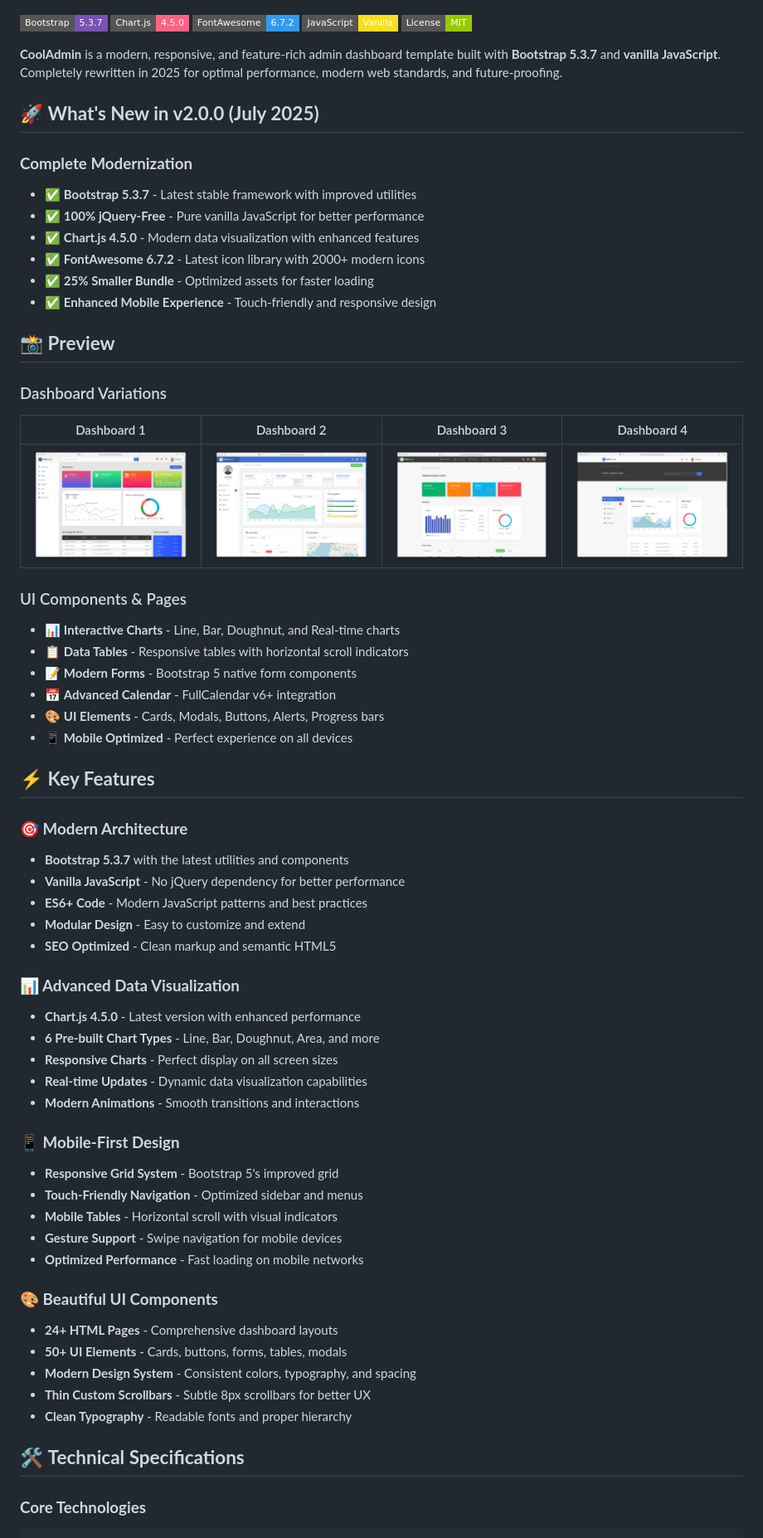
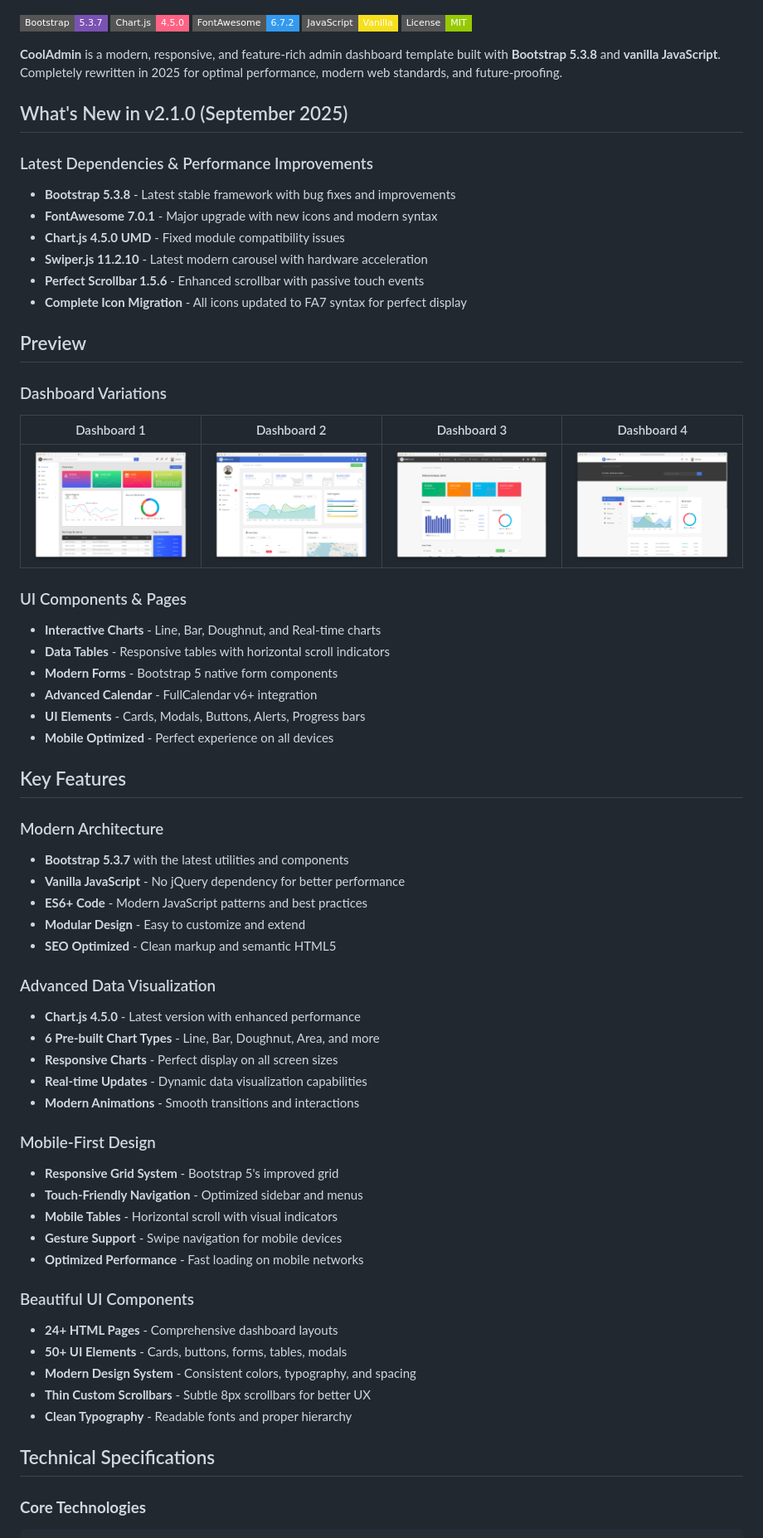
Before and after one commit to puikinsh/CoolAdmin, a Markdown page: README.md, the part around one of its changes. Shown at 83% size. GitHub-like rendering; badges without logos.

````diff
--- a/README.md
+++ b/README.md
@@ -8,19 +8,19 @@
 [![Vanilla JS](https://img.shields.io/badge/JavaScript-Vanilla-f7df1e?style=flat-square&logo=javascript)](https://developer.mozilla.org/en-US/docs/Web/JavaScript)
 [![License](https://img.shields.io/badge/License-MIT-green?style=flat-square)](https://opensource.org/licenses/MIT)
 
-**CoolAdmin** is a modern, responsive, and feature-rich admin dashboard template built with **Bootstrap 5.3.7** and **vanilla JavaScript**. Completely rewritten in 2025 for optimal performance, modern web standards, and future-proofing.
+**CoolAdmin** is a modern, responsive, and feature-rich admin dashboard template built with **Bootstrap 5.3.8** and **vanilla JavaScript**. Completely rewritten in 2025 for optimal performance, modern web standards, and future-proofing.
 
-## 🚀 **What's New in v2.0.0 (July 2025)**
+## What's New in v2.1.0 (September 2025)
 
-### **Complete Modernization**
-- ✅ **Bootstrap 5.3.7** - Latest stable framework with improved utilities
-- ✅ **100% jQuery-Free** - Pure vanilla JavaScript for better performance
-- ✅ **Chart.js 4.5.0** - Modern data visualization with enhanced features
-- ✅ **FontAwesome 6.7.2** - Latest icon library with 2000+ modern icons
-- ✅ **25% Smaller Bundle** - Optimized assets for faster loading
-- ✅ **Enhanced Mobile Experience** - Touch-friendly and responsive design
+### Latest Dependencies & Performance Improvements
+- **Bootstrap 5.3.8** - Latest stable framework with bug fixes and improvements
+- **FontAwesome 7.0.1** - Major upgrade with new icons and modern syntax
+- **Chart.js 4.5.0 UMD** - Fixed module compatibility issues
+- **Swiper.js 11.2.10** - Latest modern carousel with hardware acceleration
+- **Perfect Scrollbar 1.5.6** - Enhanced scrollbar with passive touch events
+- **Complete Icon Migration** - All icons updated to FA7 syntax for perfect display
 
-## 📸 **Preview**
+## Preview
 
 ### Dashboard Variations
 | Dashboard 1 | Dashboard 2 | Dashboard 3 | Dashboard 4 |
@@ -28,44 +28,44 @@
 | ![Dashboard 1](screenshots/cooladmin-bootstrap-dashboard-1.png) | ![Dashboard 2](screenshots/cooladmin-bootstrap-dashboard-2.png) | ![Dashboard 3](screenshots/cooladmin-bootstrap-dashboard-3.png) | ![Dashboard 4](screenshots/cooladmin-bootstrap-dashboard-4.png) |
 
 ### UI Components & Pages
-- 📊 **Interactive Charts** - Line, Bar, Doughnut, and Real-time charts
-- 📋 **Data Tables** - Responsive tables with horizontal scroll indicators
-- 📝 **Modern Forms** - Bootstrap 5 native form components
-- 📅 **Advanced Calendar** - FullCalendar v6+ integration
-- 🎨 **UI Elements** - Cards, Modals, Buttons, Alerts, Progress bars
-- 📱 **Mobile Optimized** - Perfect experience on all devices
+- **Interactive Charts** - Line, Bar, Doughnut, and Real-time charts
+- **Data Tables** - Responsive tables with horizontal scroll indicators
+- **Modern Forms** - Bootstrap 5 native form components
+- **Advanced Calendar** - FullCalendar v6+ integration
+- **UI Elements** - Cards, Modals, Buttons, Alerts, Progress bars
+- **Mobile Optimized** - Perfect experience on all devices
 
-## ⚡ **Key Features**
+## Key Features
 
-### **🎯 Modern Architecture**
+### Modern Architecture
 - **Bootstrap 5.3.7** with the latest utilities and components
 - **Vanilla JavaScript** - No jQuery dependency for better performance
 - **ES6+ Code** - Modern JavaScript patterns and best practices
 - **Modular Design** - Easy to customize and extend
 - **SEO Optimized** - Clean markup and semantic HTML5
 
-### **📊 Advanced Data Visualization**
+### Advanced Data Visualization
 - **Chart.js 4.5.0** - Latest version with enhanced performance
 - **6 Pre-built Chart Types** - Line, Bar, Doughnut, Area, and more
 - **Responsive Charts** - Perfect display on all screen sizes
 - **Real-time Updates** - Dynamic data visualization capabilities
 - **Modern Animations** - Smooth transitions and interactions
 
-### **📱 Mobile-First Design**
+### Mobile-First Design
 - **Responsive Grid System** - Bootstrap 5's improved grid
 - **Touch-Friendly Navigation** - Optimized sidebar and menus
 - **Mobile Tables** - Horizontal scroll with visual indicators
 - **Gesture Support** - Swipe navigation for mobile devices
 - **Optimized Performance** - Fast loading on mobile networks
 
-### **🎨 Beautiful UI Components**
+### Beautiful UI Components
 - **24+ HTML Pages** - Comprehensive dashboard layouts
 - **50+ UI Elements** - Cards, buttons, forms, tables, modals
 - **Modern Design System** - Consistent colors, typography, and spacing
 - **Thin Custom Scrollbars** - Subtle 8px scrollbars for better UX
 - **Clean Typography** - Readable fonts and proper hierarchy
 
-## 🛠 **Technical Specifications**
+## Technical Specifications
 
 ### **Core Technologies**
 ```json
````
Also changed, not shown: other parts of README.md (+38 -38 lines), CHANGELOG.md (+24 -24 lines), RELEASE.md (+87 -87 lines).
